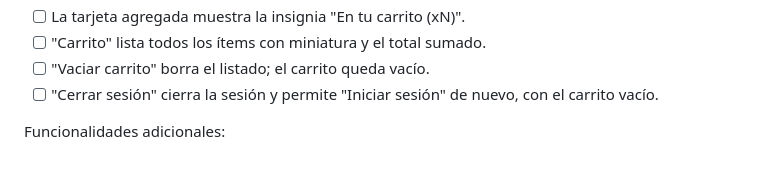
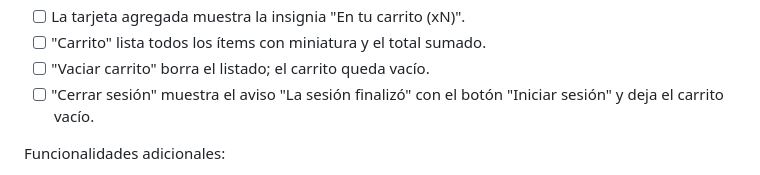
Before and after one commit to oramirez13/tienda_virtual, a Markdown page: README.md, the part around the change. Drawn GitHub-style.

Commit message:
Actualizar checklist de cierre de sesion en README con el aviso 'La sesion finalizo'

```diff
--- a/README.md
+++ b/README.md
@@ -358,7 +358,7 @@ Lista de verificación visual:
 - [ ] La tarjeta agregada muestra la insignia "En tu carrito (xN)".
 - [ ] "Carrito" lista todos los ítems con miniatura y el total sumado.
 - [ ] "Vaciar carrito" borra el listado; el carrito queda vacío.
-- [ ] "Cerrar sesión" cierra la sesión y permite "Iniciar sesión" de nuevo, con el carrito vacío.
+- [ ] "Cerrar sesión" muestra el aviso "La sesión finalizó" con el botón "Iniciar sesión" y deja el carrito vacío.
 
 Funcionalidades adicionales:
 
```
